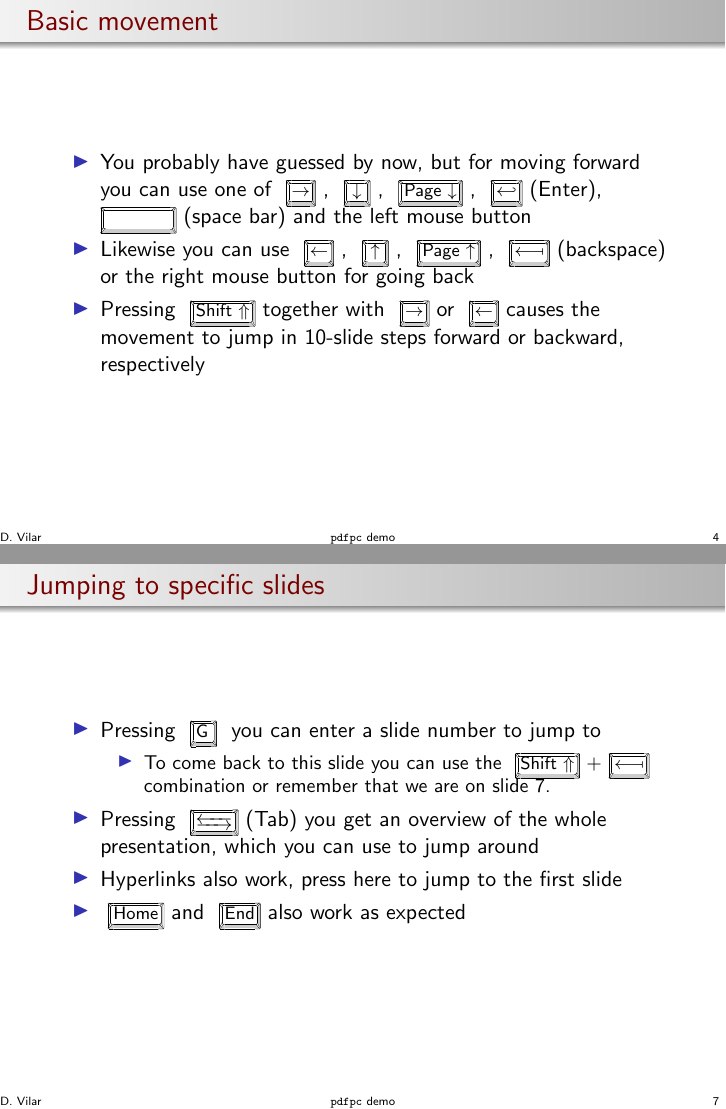
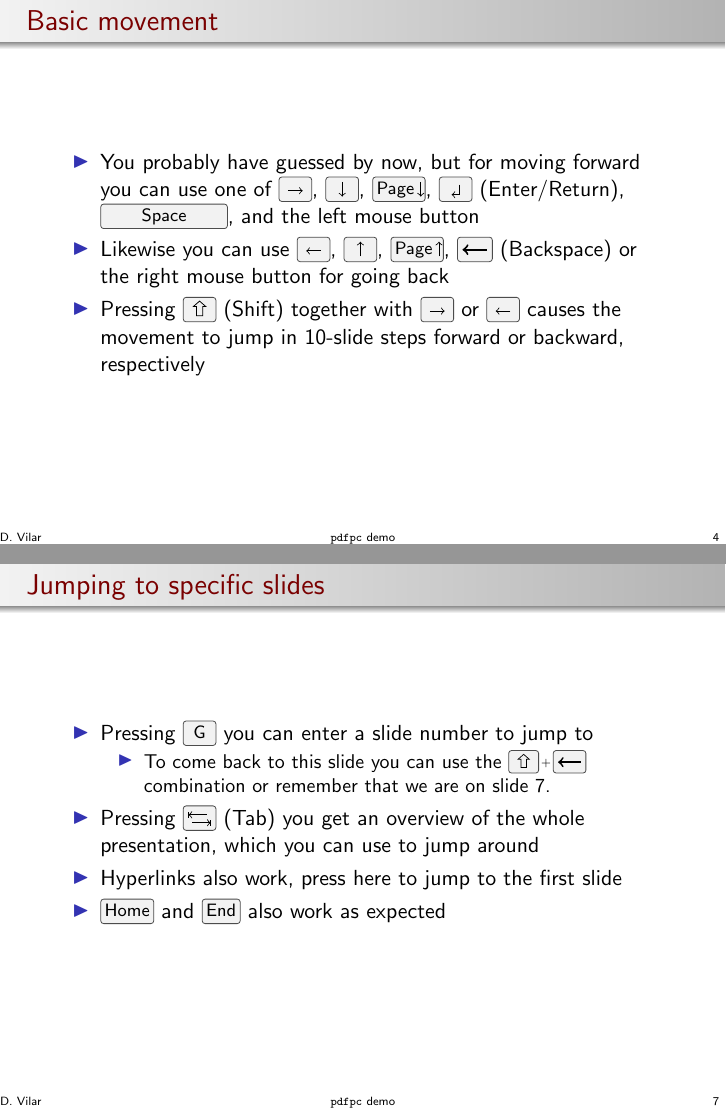
Before and after one commit to pdfpc/pdfpc.github.io, LaTeX slides (demo/pdfpc-demo.tex): pages 4 and 19 of 25, joined at a grey line. Compiled offline with pdfLaTeX.

Commit message:
Use menukeys package instead of keystroke
menukeys provides sleeker key shapes.

```diff
--- a/demo/pdfpc-demo.tex
+++ b/demo/pdfpc-demo.tex
@@ -3,7 +3,7 @@
 \usepackage{calc}
 \usepackage{hyperref}
 \usepackage[utf8]{inputenc}
-\usepackage{keystroke}
+\usepackage[os=win]{menukeys}
 \usepackage{xspace}
 
 \useoutertheme{shadow}
@@ -81,12 +81,15 @@
   \frametitle{Basic movement}
   \begin{itemize}
     \item You probably have guessed by now, but for moving forward you can use
-      one of \RArrow, \DArrow, \PgDown, \Return (Enter), \Spacebar (space bar)
-      and the left mouse button
-    \item Likewise you can use \LArrow, \UArrow, \PgUp, \BSpace (backspace) or
-      the right mouse button for going back
-    \item Pressing \Shift together with \RArrow or \LArrow causes the movement
-      to jump in 10-slide steps forward or backward, respectively
+      one of \keys{\arrowkeyright}, \keys{\arrowkeydown}, \keys{Page
+      \arrowkeydown}, \keys{\return} (Enter/Return), \keys{\SPACE}, and the left
+      mouse button
+    \item Likewise you can use \keys{\arrowkeyleft}, \keys{\arrowkeyup},
+      \keys{Page \arrowkeyup}, \keys{\backspace} (Backspace) or the right mouse
+      button for going back
+    \item Pressing \keys{\shift} (Shift) together with \keys{\arrowkeyright} or
+      \keys{\arrowkeyleft} causes the movement to jump in 10-slide steps forward
+      or backward, respectively
   \end{itemize}
 \end{frame}
 
@@ -148,14 +151,15 @@
 \begin{frame}
   \frametitle{Jumping to specific slides}
   \begin{itemize}
-    \item Pressing \keystroke{G} you can enter a slide number to jump to
-      \singleitem{To come back to this slide you can use the \Shift+\BSpace
-        combination or remember that we are on slide \insertframenumber.}
-    \item Pressing \Tab (Tab) you get an overview of the whole presentation,
-      which you can use to jump around
+    \item Pressing \keys{G} you can enter a slide number to jump to
+      \singleitem{To come back to this slide you can use the
+        \keys{\shift+\backspace} combination or remember that we are on slide
+        \insertframenumber.}
+    \item Pressing \keys{\tab} (Tab) you get an overview of the whole
+      presentation, which you can use to jump around
     \item Hyperlinks also work, press \hyperlink{titlePage}{here to jump to the
       first slide}
-    \item \Home and \End also work as expected
+    \item \keys{Home} and \keys{End} also work as expected
   \end{itemize}
 \end{frame}
 
```
Also changed, not shown: demo/pdfpc-demo.tex (41 more changed lines).
